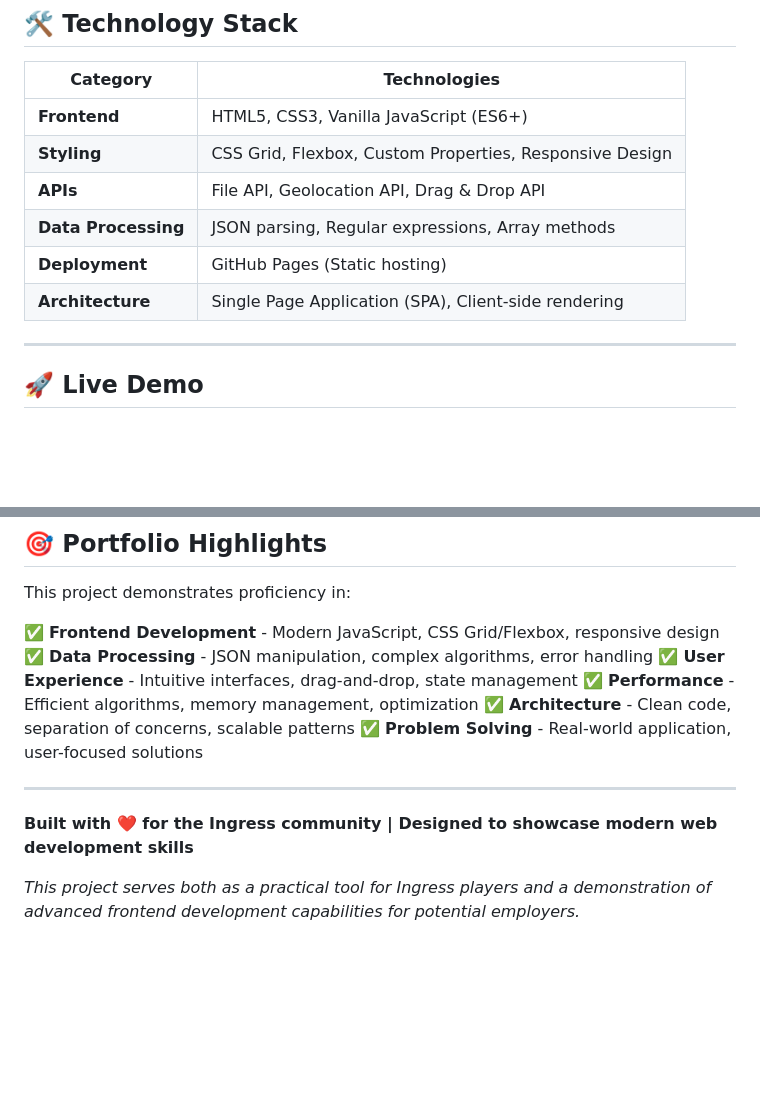
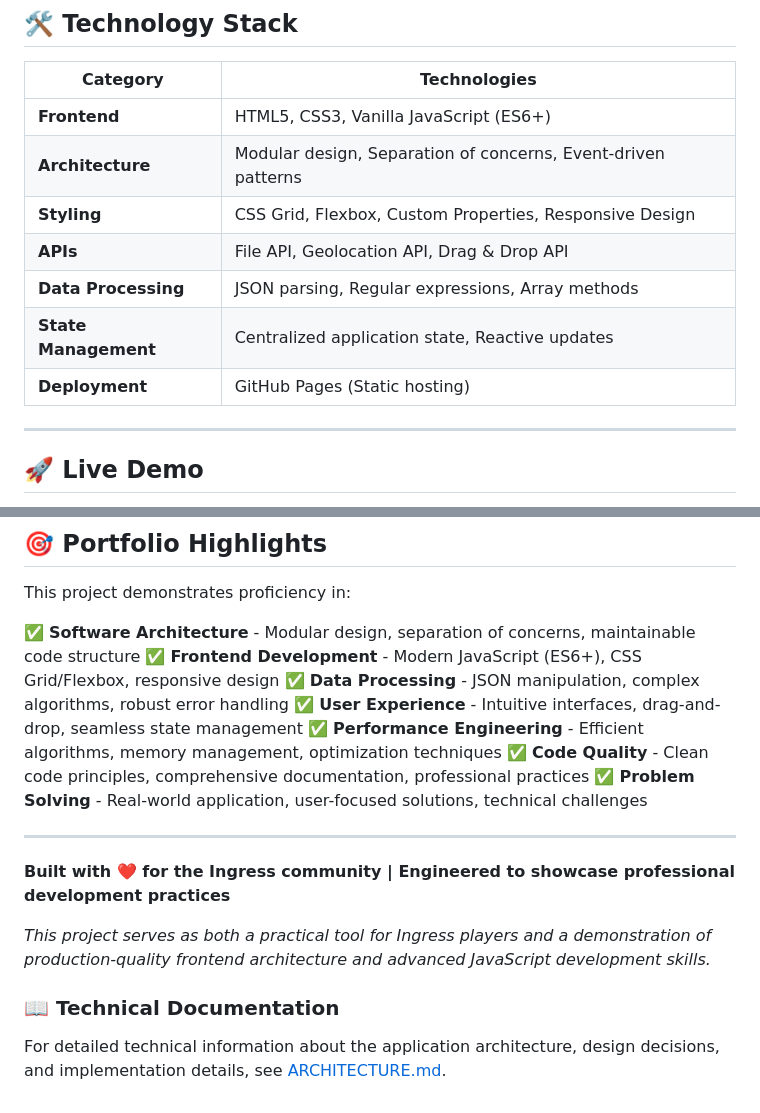
Before and after one commit to twelve345/ingress-inventory, a Markdown page: README.md, 2 parts joined by grey strips. Rendered like a GitHub page; blank space fills up the shorter version.

```diff
--- a/README.md
+++ b/README.md
@@ -63,11 +64,12 @@ This project showcases:
 | Category | Technologies |
 |----------|-------------|
 | **Frontend** | HTML5, CSS3, Vanilla JavaScript (ES6+) |
+| **Architecture** | Modular design, Separation of concerns, Event-driven patterns |
 | **Styling** | CSS Grid, Flexbox, Custom Properties, Responsive Design |
 | **APIs** | File API, Geolocation API, Drag & Drop API |
 | **Data Processing** | JSON parsing, Regular expressions, Array methods |
+| **State Management** | Centralized application state, Reactive updates |
 | **Deployment** | GitHub Pages (Static hosting) |
-| **Architecture** | Single Page Application (SPA), Client-side rendering |
 
 ---
 
@@ -218,15 +240,20 @@ This project is open source and available under the [MIT License](LICENSE).
 
 This project demonstrates proficiency in:
 
-✅ **Frontend Development** - Modern JavaScript, CSS Grid/Flexbox, responsive design
-✅ **Data Processing** - JSON manipulation, complex algorithms, error handling
-✅ **User Experience** - Intuitive interfaces, drag-and-drop, state management
-✅ **Performance** - Efficient algorithms, memory management, optimization
-✅ **Architecture** - Clean code, separation of concerns, scalable patterns
-✅ **Problem Solving** - Real-world application, user-focused solutions
+✅ **Software Architecture** - Modular design, separation of concerns, maintainable code structure
+✅ **Frontend Development** - Modern JavaScript (ES6+), CSS Grid/Flexbox, responsive design
+✅ **Data Processing** - JSON manipulation, complex algorithms, robust error handling
+✅ **User Experience** - Intuitive interfaces, drag-and-drop, seamless state management
+✅ **Performance Engineering** - Efficient algorithms, memory management, optimization techniques
+✅ **Code Quality** - Clean code principles, comprehensive documentation, professional practices
+✅ **Problem Solving** - Real-world application, user-focused solutions, technical challenges
 
 ---
 
-**Built with ❤️ for the Ingress community | Designed to showcase modern web development skills**
+**Built with ❤️ for the Ingress community | Engineered to showcase professional development practices**
 
-*This project serves both as a practical tool for Ingress players and a demonstration of advanced frontend development capabilities for potential employers.*
+*This project serves as both a practical tool for Ingress players and a demonstration of production-quality frontend architecture and advanced JavaScript development skills.*
+
+### 📖 Technical Documentation
+
+For detailed technical information about the application architecture, design decisions, and implementation details, see [ARCHITECTURE.md](ARCHITECTURE.md).
```
Also changed, not shown: other parts of README.md (+32 -11 lines).
